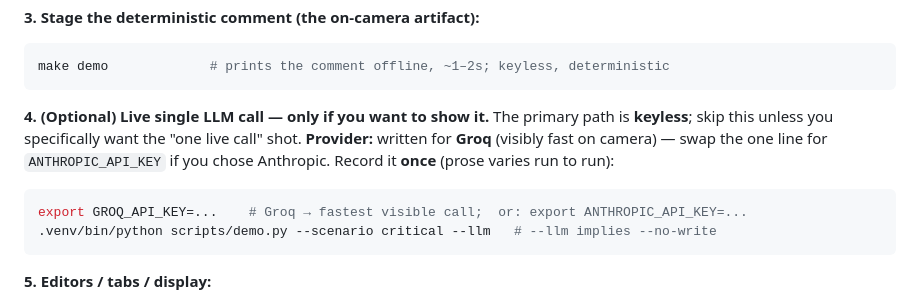
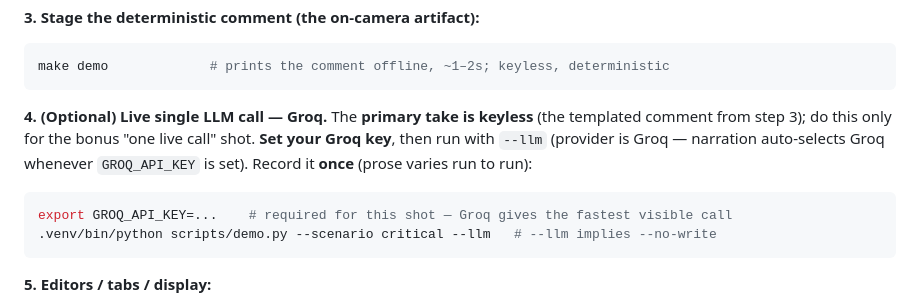
Before and after one commit to Pratham-90/blastradar, a Markdown page: docs/VIDEO-SCRIPT.md, the part around the change. Rendered like a GitHub page.

Commit message:
docs(video): lock live-LLM shot to Groq; checklist explicitly sets GROQ_API_KEY (primary take stays keyless)

````diff
--- a/docs/VIDEO-SCRIPT.md
+++ b/docs/VIDEO-SCRIPT.md
@@ -232,12 +232,12 @@ If any panel is empty, the index hasn't caught up — wait, don't record.
 make demo             # prints the comment offline, ~1–2s; keyless, deterministic
 ```
 
-**4. (Optional) Live single LLM call — only if you want to show it.** The primary path is
-**keyless**; skip this unless you specifically want the "one live call" shot. **Provider:**
-written for **Groq** (visibly fast on camera) — swap the one line for `ANTHROPIC_API_KEY` if
-you chose Anthropic. Record it **once** (prose varies run to run):
+**4. (Optional) Live single LLM call — Groq.** The **primary take is keyless** (the templated
+comment from step 3); do this only for the bonus "one live call" shot. **Set your Groq key**,
+then run with `--llm` (provider is Groq — narration auto-selects Groq whenever `GROQ_API_KEY`
+is set). Record it **once** (prose varies run to run):
 ```sh
-export GROQ_API_KEY=...    # Groq → fastest visible call;  or: export ANTHROPIC_API_KEY=...
+export GROQ_API_KEY=...    # required for this shot — Groq gives the fastest visible call
 .venv/bin/python scripts/demo.py --scenario critical --llm   # --llm implies --no-write
 ```
 
````
